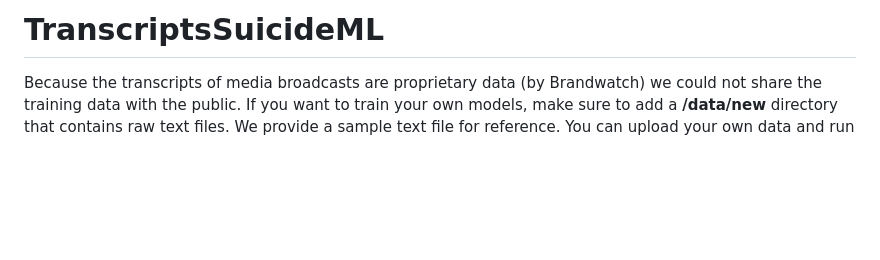
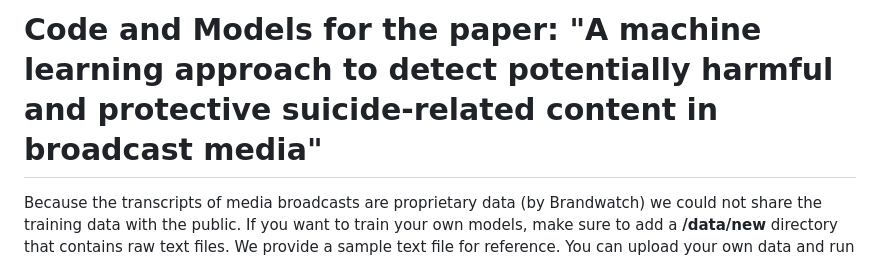
Before and after one commit to HubertBaginski/TranscriptsSuicideML, a Markdown page: README.md, the part around the change. Drawn GitHub-style; blank space fills up the shorter version.

Commit message:
paper title

```diff
--- a/README.md
+++ b/README.md
@@ -1,4 +1,4 @@
-# TranscriptsSuicideML
+# Code and Models for the paper: "A machine learning approach to detect potentially harmful and protective suicide-related content in broadcast media"
 
 Because the transcripts of media broadcasts are proprietary data (by Brandwatch) we could not share the training data with the public. If you want to train your own models, make sure to add a **/data/new** directory that contains raw text files. We provide a sample text file for reference. You can upload your own data and run it through the train or predict pipeline to create your own results.
 
```
